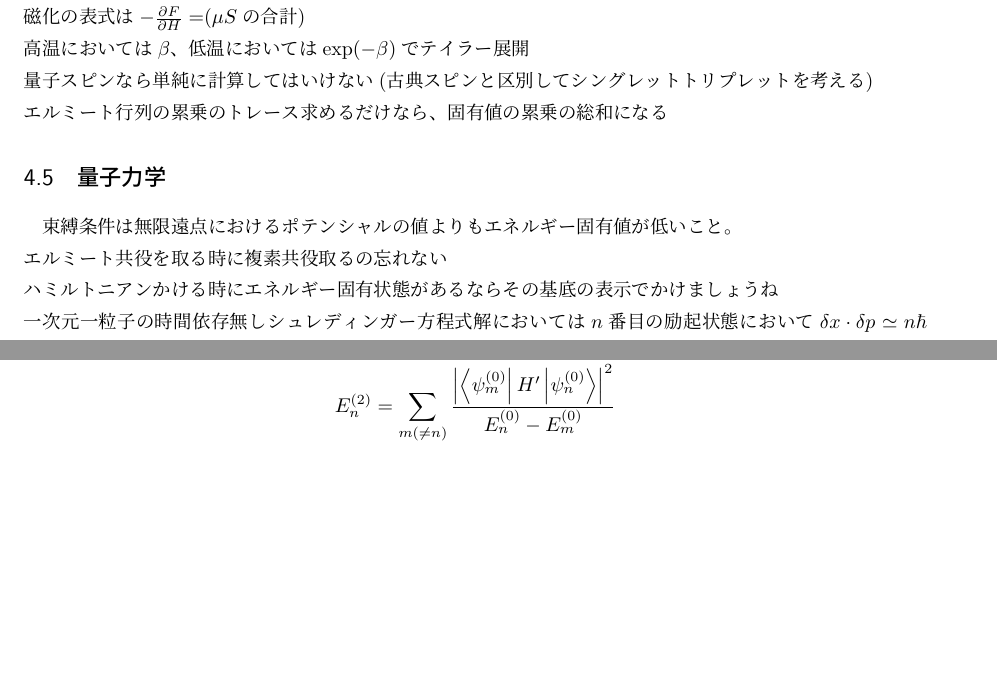
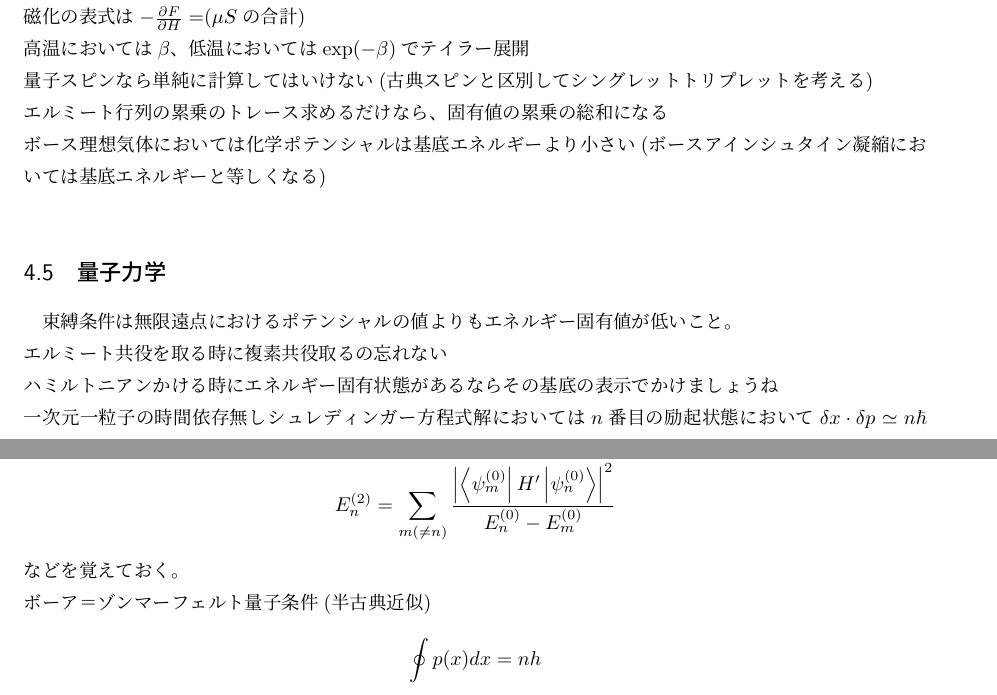
Before and after one commit to Toroid153846/exam, a LaTeX problem sheet (exam.tex): two parts of pages 3 and 4 of 4, joined at a grey line, cut so that both start at the same text, the shorter picture padded with empty space. The pictures show the PDF file out/exam.pdf that the author committed with the source.

Commit message:
modified

```diff
--- a/exam.tex
+++ b/exam.tex
@@ -114,7 +114,8 @@
   磁化の表式は$-\pdv{F}{H}=$($\mu S$の合計)\\
   高温においては$\beta$、低温においては$\exp(-\beta)$でテイラー展開\\
   量子スピンなら単純に計算してはいけない(古典スピンと区別してシングレットトリプレットを考える)\\
-  エルミート行列の累乗のトレース求めるだけなら、固有値の累乗の総和になる
+  エルミート行列の累乗のトレース求めるだけなら、固有値の累乗の総和になる\\
+  ボース理想気体においては化学ポテンシャルは基底エネルギーより小さい(ボースアインシュタイン凝縮においては基底エネルギーと等しくなる)\\
 
   \subsection{量子力学}
   束縛条件は無限遠点におけるポテンシャルの値よりもエネルギー固有値が低いこと。\\
@@ -133,6 +134,11 @@
     E_n^{(1)}&=\bra{\psi_n^{(0)}}H' \ket{\psi_n^{(0)}}\\
     E_n^{(2)}&=\sum_{m(\neq n)}\frac{\abs{\bra{\psi_m^{(0)}}H' \ket{\psi_n^{(0)}}}^2}{E_n^{(0)}-E_m^{(0)}}
   \end{align}
+  などを覚えておく。\\
+  ボーア＝ゾンマーフェルト量子条件(半古典近似)
+  \begin{align}
+    \oint p(x)dx=nh
+  \end{align}
 
 
 
```
Also changed, not shown: out/exam.pdf, exam.tex (2 more changed lines).
